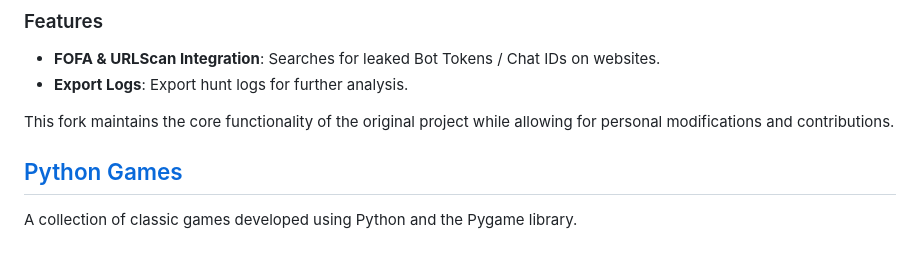
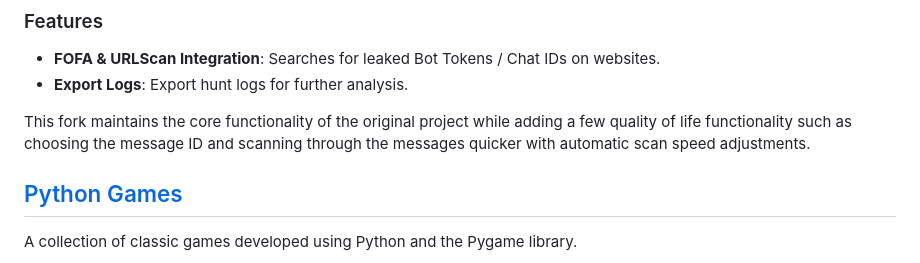
Before and after one commit to fecfetch/fecfetch, a Markdown page: Projects/README.md, the part around the change. Drawn GitHub-style.

```diff
--- a/Projects/README.md
+++ b/Projects/README.md
@@ -68,7 +68,7 @@ This is a fork of the [Matkap](https://github.com/0x6rss/matkap) project, a tool
 - **FOFA & URLScan Integration**: Searches for leaked Bot Tokens / Chat IDs on websites.
 - **Export Logs**: Export hunt logs for further analysis.
 
-This fork maintains the core functionality of the original project while allowing for personal modifications and contributions.
+This fork maintains the core functionality of the original project while adding a few quality of life functionality such as choosing the message ID and scanning through the messages quicker with automatic scan speed adjustments.
 
 ## [Python Games](Python)
 
```
